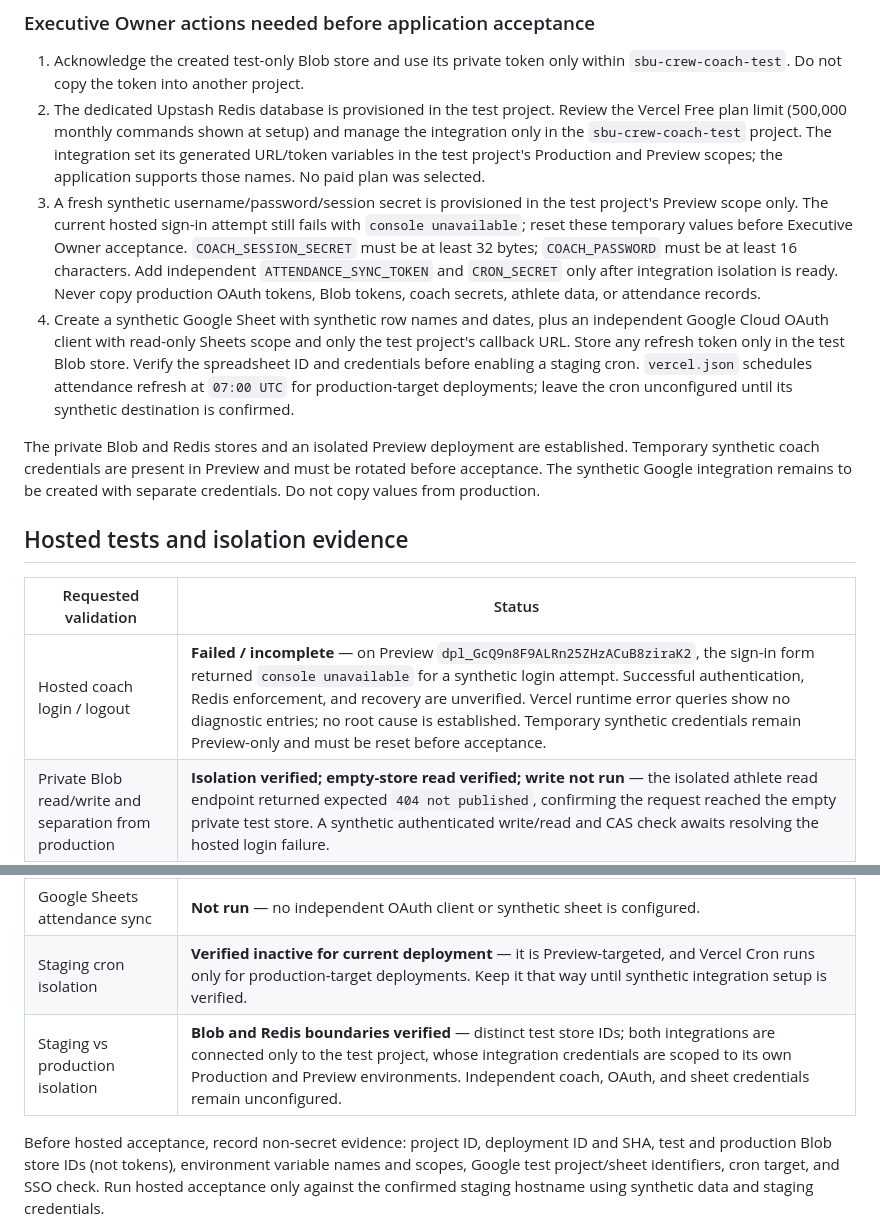
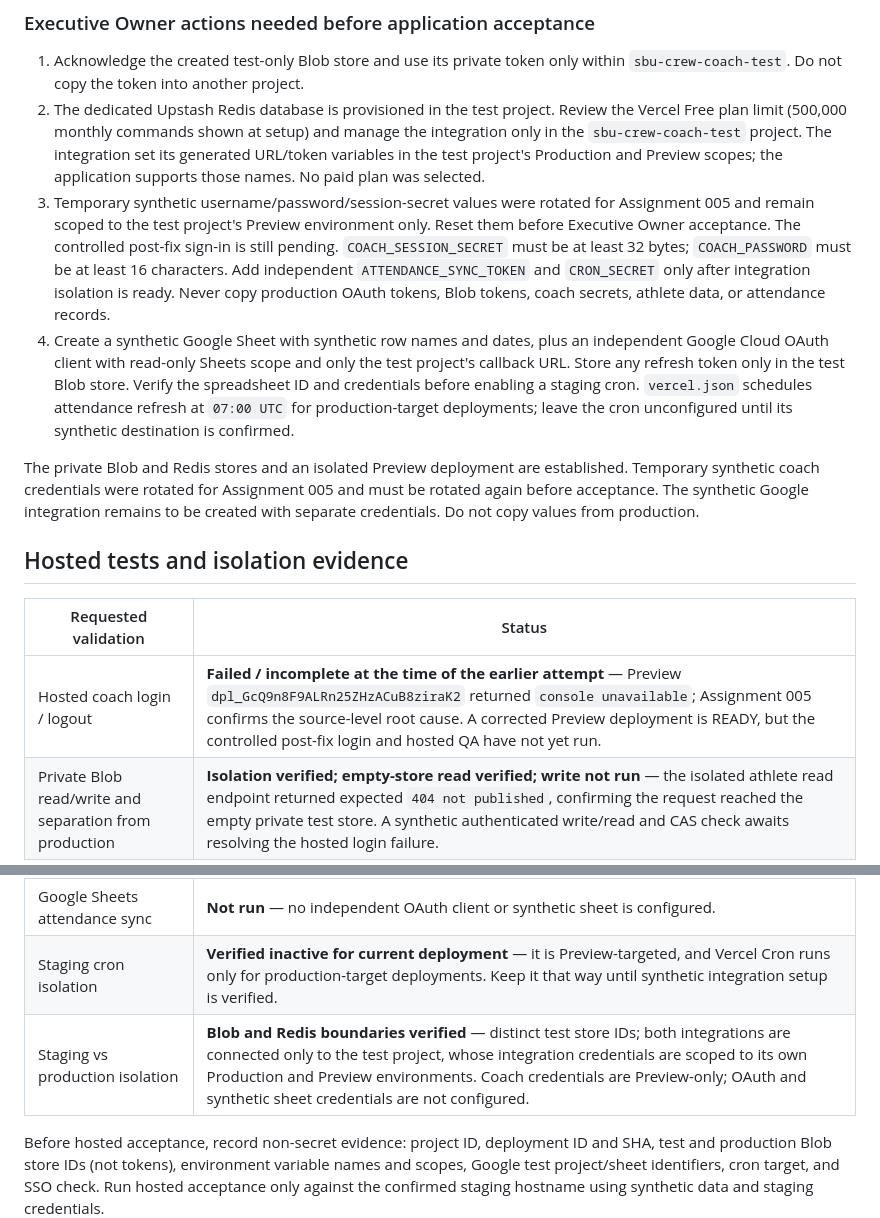
Before and after one commit to fieldlogic-lab/sbu-crew-coach, a Markdown page: docs/release-readiness-assignment-004.md, 2 parts joined by grey strips. Drawn GitHub-style.

```diff
--- a/docs/release-readiness-assignment-004.md
+++ b/docs/release-readiness-assignment-004.md
@@ -29,22 +29,22 @@ The test project's environment contains its three private Blob connection variab
 
 1. Acknowledge the created test-only Blob store and use its private token only within `sbu-crew-coach-test`. Do not copy the token into another project.
 2. The dedicated Upstash Redis database is provisioned in the test project. Review the Vercel Free plan limit (500,000 monthly commands shown at setup) and manage the integration only in the `sbu-crew-coach-test` project. The integration set its generated URL/token variables in the test project's Production and Preview scopes; the application supports those names. No paid plan was selected.
-3. A fresh synthetic username/password/session secret is provisioned in the test project's Preview scope only. The current hosted sign-in attempt still fails with `console unavailable`; reset these temporary values before Executive Owner acceptance. `COACH_SESSION_SECRET` must be at least 32 bytes; `COACH_PASSWORD` must be at least 16 characters. Add independent `ATTENDANCE_SYNC_TOKEN` and `CRON_SECRET` only after integration isolation is ready. Never copy production OAuth tokens, Blob tokens, coach secrets, athlete data, or attendance records.
+3. Temporary synthetic username/password/session-secret values were rotated for Assignment 005 and remain scoped to the test project's Preview environment only. Reset them before Executive Owner acceptance. The controlled post-fix sign-in is still pending. `COACH_SESSION_SECRET` must be at least 32 bytes; `COACH_PASSWORD` must be at least 16 characters. Add independent `ATTENDANCE_SYNC_TOKEN` and `CRON_SECRET` only after integration isolation is ready. Never copy production OAuth tokens, Blob tokens, coach secrets, athlete data, or attendance records.
 4. Create a synthetic Google Sheet with synthetic row names and dates, plus an independent Google Cloud OAuth client with read-only Sheets scope and only the test project's callback URL. Store any refresh token only in the test Blob store. Verify the spreadsheet ID and credentials before enabling a staging cron. `vercel.json` schedules attendance refresh at `07:00 UTC` for production-target deployments; leave the cron unconfigured until its synthetic destination is confirmed.
 
-The private Blob and Redis stores and an isolated Preview deployment are established. Temporary synthetic coach credentials are present in Preview and must be rotated before acceptance. The synthetic Google integration remains to be created with separate credentials. Do not copy values from production.
+The private Blob and Redis stores and an isolated Preview deployment are established. Temporary synthetic coach credentials were rotated for Assignment 005 and must be rotated again before acceptance. The synthetic Google integration remains to be created with separate credentials. Do not copy values from production.
 
 ## Hosted tests and isolation evidence
 
 | Requested validation | Status |
 |---|---|
-| Hosted coach login / logout | **Failed / incomplete** — on Preview `dpl_GcQ9n8F9ALRn25ZHzACuB8ziraK2`, the sign-in form returned `console unavailable` for a synthetic login attempt. Successful authentication, Redis enforcement, and recovery are unverified. Vercel runtime error queries show no diagnostic entries; no root cause is established. Temporary synthetic credentials remain Preview-only and must be reset before acceptance. |
+| Hosted coach login / logout | **Failed / incomplete at the time of the earlier attempt** — Preview `dpl_GcQ9n8F9ALRn25ZHzACuB8ziraK2` returned `console unavailable`; Assignment 005 confirms the source-level root cause. A corrected Preview deployment is READY, but the controlled post-fix login and hosted QA have not yet run. |
 | Private Blob read/write and separation from production | **Isolation verified; empty-store read verified; write not run** — the isolated athlete read endpoint returned expected `404 not published`, confirming the request reached the empty private test store. A synthetic authenticated write/read and CAS check awaits resolving the hosted login failure. |
 | Concurrent update / conflict handling on hosted Blob | **Not run** — local synthetic CAS coverage remains; hosted Blob semantics are unverified. |
 | Athlete publication and error recovery | **Not run hosted** — the synthetic athlete endpoint correctly reports no publication on the empty test store; hosted publication/recovery awaits coach auth setup. Local synthetic publication and partial-failure tests remain passing. |
 | Google Sheets attendance sync | **Not run** — no independent OAuth client or synthetic sheet is configured. |
 | Staging cron isolation | **Verified inactive for current deployment** — it is Preview-targeted, and Vercel Cron runs only for production-target deployments. Keep it that way until synthetic integration setup is verified. |
-| Staging vs production isolation | **Blob and Redis boundaries verified** — distinct test store IDs; both integrations are connected only to the test project, whose integration credentials are scoped to its own Production and Preview environments. Independent coach, OAuth, and sheet credentials remain unconfigured. |
+| Staging vs production isolation | **Blob and Redis boundaries verified** — distinct test store IDs; both integrations are connected only to the test project, whose integration credentials are scoped to its own Production and Preview environments. Coach credentials are Preview-only; OAuth and synthetic sheet credentials are not configured. |
 
 Before hosted acceptance, record non-secret evidence: project ID, deployment ID and SHA, test and production Blob store IDs (not tokens), environment variable names and scopes, Google test project/sheet identifiers, cron target, and SSO check. Run hosted acceptance only against the confirmed staging hostname using synthetic data and staging credentials.
 
```
Also changed, not shown: other parts of docs/release-readiness-assignment-004.md (+20 -1 lines).
